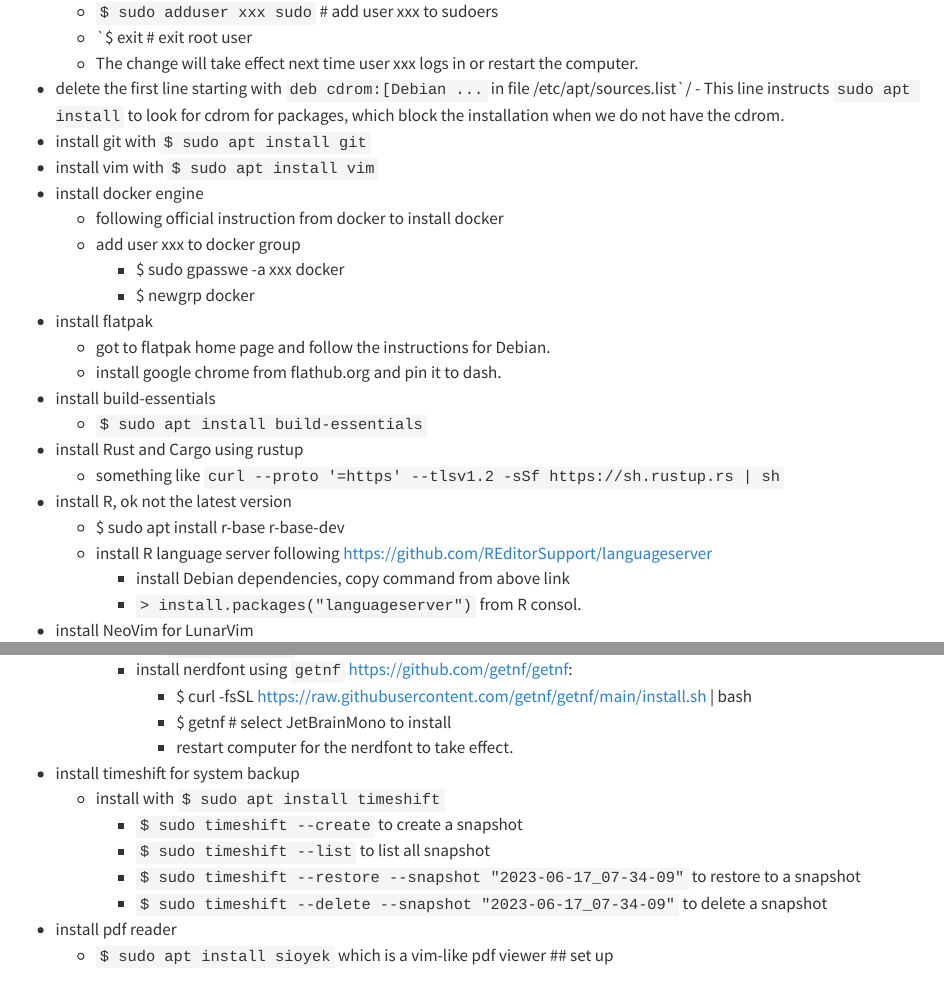
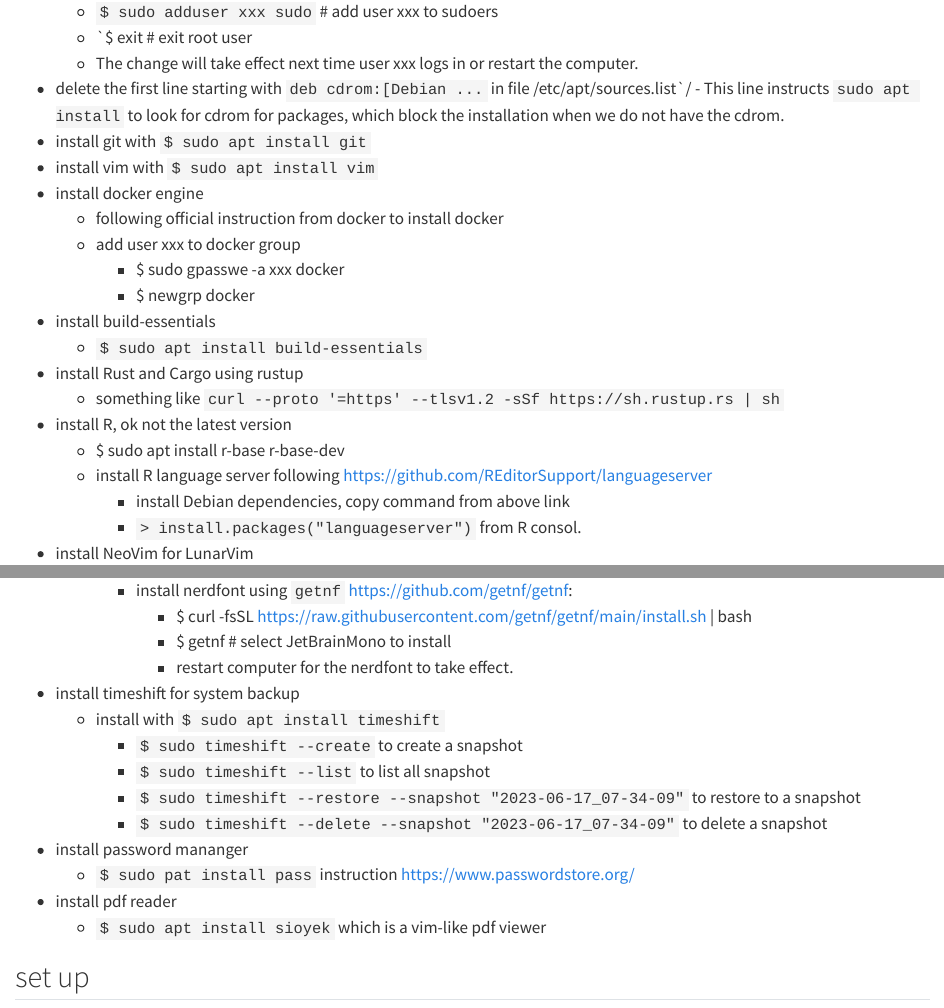
Before and after one commit to GL-Li/tech-essentials, a Quarto document (debian_setup.qmd): the page in a window 1100 px wide, from 290 px down, and a second part further down, joined at a grey line. Rendered offline with R 4.5, knitr and Pandoc in place of Quarto, with nearby package versions.

Commit message:
add password manager to debian

```diff
--- a/debian_setup.qmd
+++ b/debian_setup.qmd
@@ -23,9 +23,6 @@
     -   add user xxx to docker group
         -   \$ sudo gpasswe -a xxx docker
         -   \$ newgrp docker
--   install flatpak
-    -   got to flatpak home page and follow the instructions for Debian.
-    -   install google chrome from flathub.org and pin it to dash.
 -   install build-essentials
     -   `$ sudo apt install build-essentials`
 -   install Rust and Cargo using rustup
@@ -59,9 +56,11 @@
     - `$ sudo timeshift --list` to list all snapshot
     - `$ sudo timeshift --restore --snapshot "2023-06-17_07-34-09"` to restore to a snapshot
     - `$ sudo timeshift --delete --snapshot "2023-06-17_07-34-09"` to delete a snapshot
-
+- install password mananger
+  - `$ sudo pat install pass`  instruction https://www.passwordstore.org/
 - install pdf reader
     - `$ sudo apt install sioyek`  which is a vim-like pdf viewer
+
 ## set up
 
 -   create ssh for github and bitbucket
```
